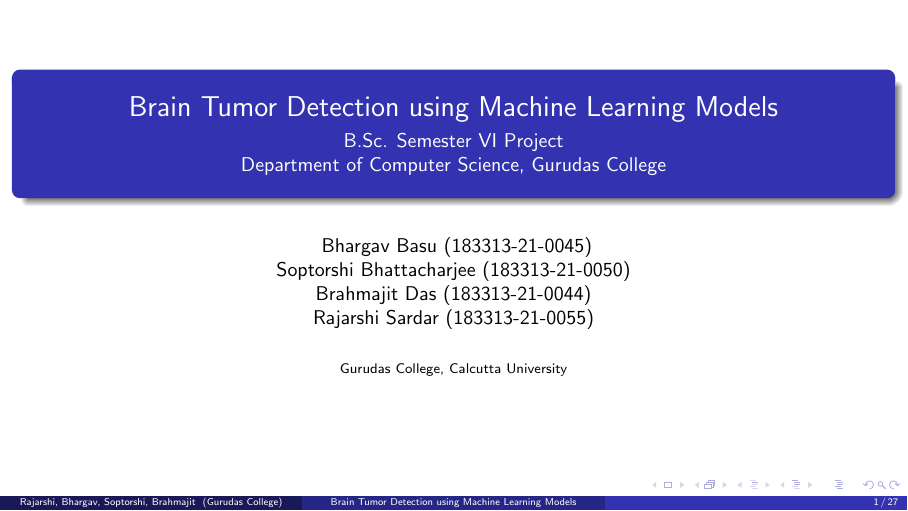
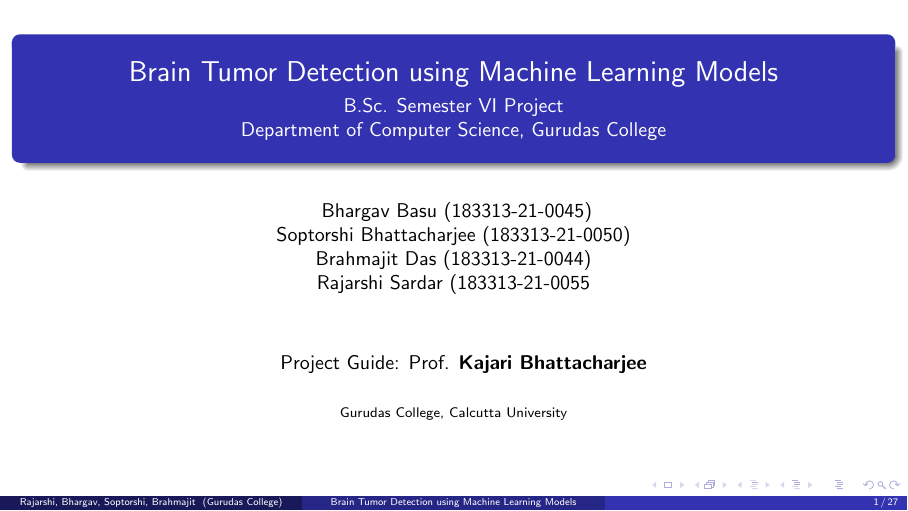
Before and after one commit to listout/project_paper, LaTeX slides (slides.tex): page 1 of 29. Compiled offline with pdfLaTeX.

Commit message:
added project guide

```diff
--- a/slides.tex
+++ b/slides.tex
@@ -17,7 +17,8 @@
 	Bhargav Basu (183313-21-0045) \texorpdfstring{\\} \and
 	Soptorshi Bhattacharjee (183313-21-0050) \texorpdfstring{\\} \and
 	Brahmajit Das (183313-21-0044) \texorpdfstring{\\} \and
-	Rajarshi Sardar (183313-21-0055)
+	Rajarshi Sardar (183313-21-0055 \texorpdfstring{\\ \vspace{1cm}}) \and
+	Project Guide: Prof. \textbf{Kajari Bhattacharjee}
 }
 
 \institute[Gurudas College]{Gurudas College, Calcutta University}
```
Also changed, not shown: slides.pdf.
